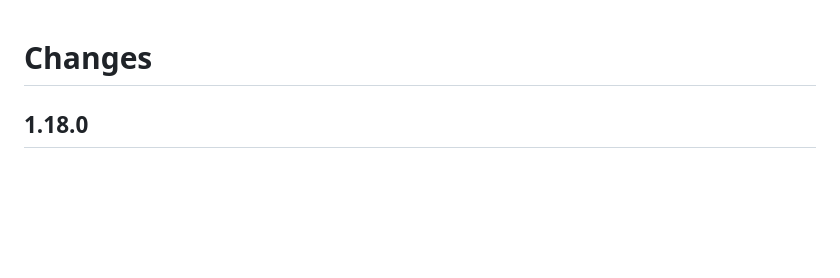
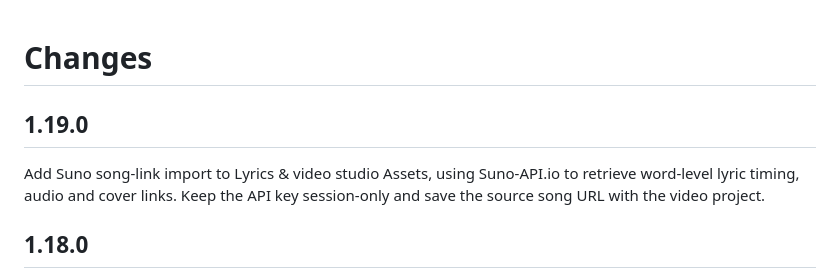
Before and after one commit to Maxwell-Pierce/artist-site-core, a Markdown page: CHANGELOG.md, the part around the change. Drawn GitHub-style; blank space fills up the shorter version.

Commit message:
Document Suno import in core changelog

```diff
--- a/CHANGELOG.md
+++ b/CHANGELOG.md
@@ -1,4 +1,8 @@
 # Changes
+
+## 1.19.0
+
+Add Suno song-link import to Lyrics & video studio Assets, using Suno-API.io to retrieve word-level lyric timing, audio and cover links. Keep the API key session-only and save the source song URL with the video project.
 
 ## 1.18.0
 
```
